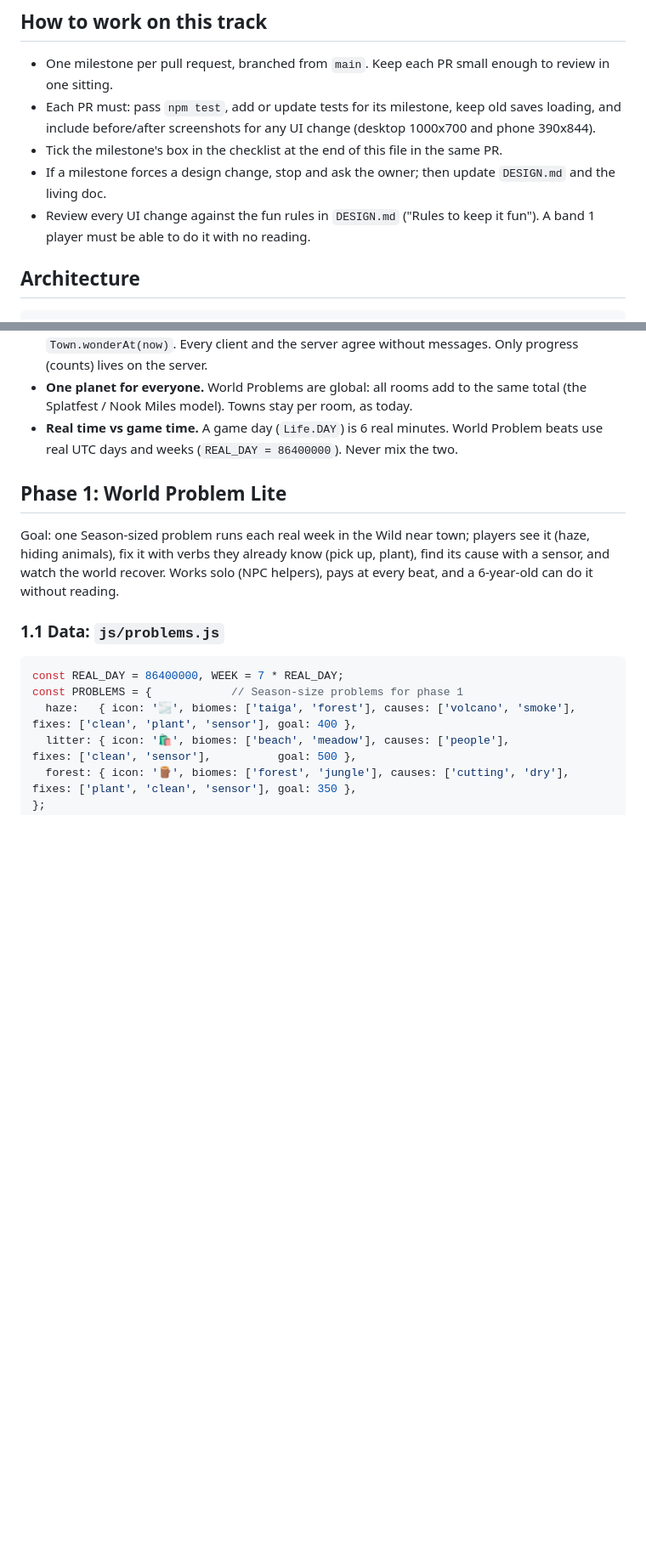
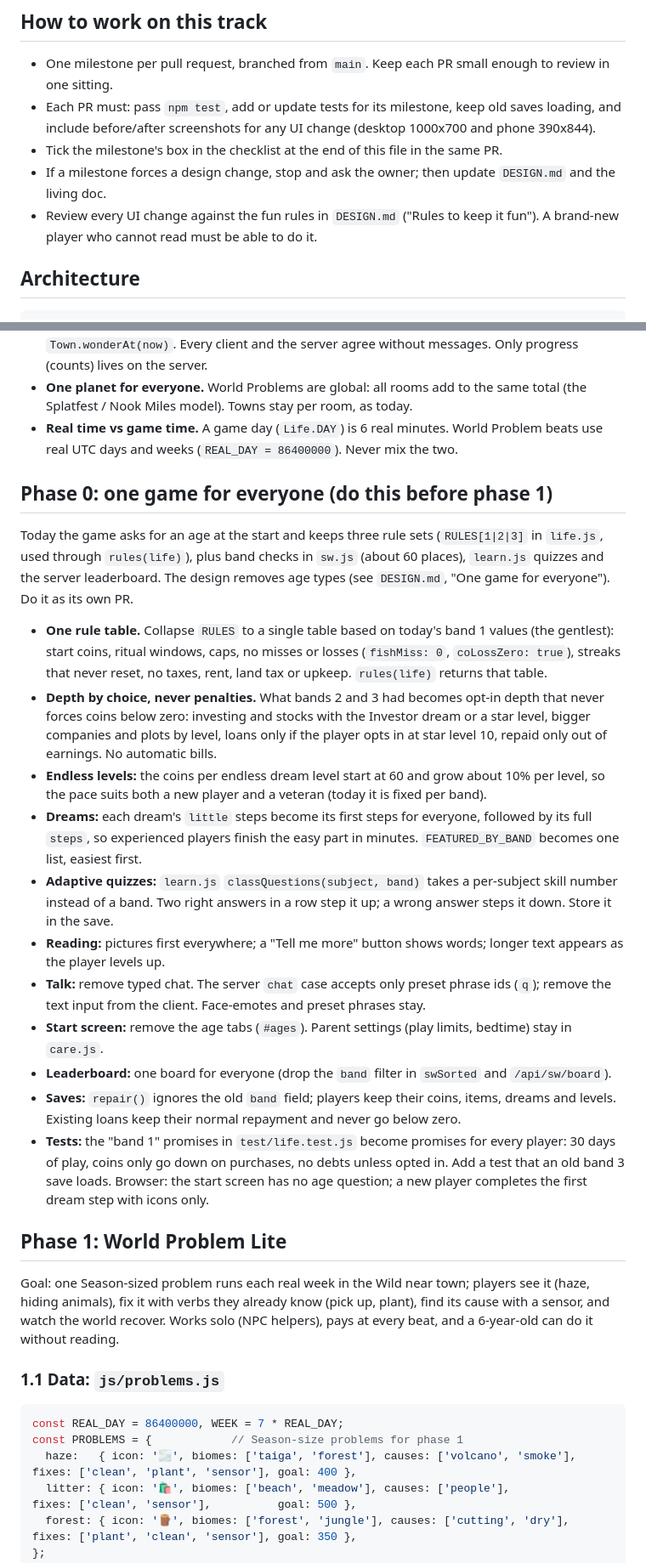
Before and after one commit to rithythul/smallworld-game, a Markdown page: docs/world-builders/IMPLEMENTATION.md, 2 parts joined by grey strips. Shown at 85% size. GitHub-like rendering; blank space fills up the shorter version.

```diff
--- a/docs/world-builders/IMPLEMENTATION.md
+++ b/docs/world-builders/IMPLEMENTATION.md
@@ -11,8 +11,8 @@ detailed section here before it starts.
   before/after screenshots for any UI change (desktop 1000x700 and phone 390x844).
 - Tick the milestone's box in the checklist at the end of this file in the same PR.
 - If a milestone forces a design change, stop and ask the owner; then update `DESIGN.md` and the living doc.
-- Review every UI change against the fun rules in `DESIGN.md` ("Rules to keep it fun"). A band 1 player must
-  be able to do it with no reading.
+- Review every UI change against the fun rules in `DESIGN.md` ("Rules to keep it fun"). A brand-new player who
+  cannot read must be able to do it.
 
 ## Architecture
 
@@ -36,6 +36,36 @@ detailed section here before it starts.
   Splatfest / Nook Miles model). Towns stay per room, as today.
 - **Real time vs game time.** A game day (`Life.DAY`) is 6 real minutes. World Problem beats use real UTC
   days and weeks (`REAL_DAY = 86400000`). Never mix the two.
+
+## Phase 0: one game for everyone (do this before phase 1)
+
+Today the game asks for an age at the start and keeps three rule sets (`RULES[1|2|3]` in `life.js`, used
+through `rules(life)`), plus band checks in `sw.js` (about 60 places), `learn.js` quizzes and the server
+leaderboard. The design removes age types (see `DESIGN.md`, "One game for everyone"). Do it as its own PR.
+
+- **One rule table.** Collapse `RULES` to a single table based on today's band 1 values (the gentlest):
+  start coins, ritual windows, caps, no misses or losses (`fishMiss: 0`, `coLossZero: true`), streaks
+  that never reset, no taxes, rent, land tax or upkeep. `rules(life)` returns that table.
+- **Depth by choice, never penalties.** What bands 2 and 3 had becomes opt-in depth that never forces coins
+  below zero: investing and stocks with the Investor dream or a star level, bigger companies and plots by
+  level, loans only if the player opts in at star level 10, repaid only out of earnings. No automatic bills.
+- **Endless levels:** the coins per endless dream level start at 60 and grow about 10% per level, so the pace
+  suits both a new player and a veteran (today it is fixed per band).
+- **Dreams:** each dream's `little` steps become its first steps for everyone, followed by its full `steps`,
+  so experienced players finish the easy part in minutes. `FEATURED_BY_BAND` becomes one list, easiest first.
+- **Adaptive quizzes:** `learn.js` `classQuestions(subject, band)` takes a per-subject skill number instead
+  of a band. Two right answers in a row step it up; a wrong answer steps it down. Store it in the save.
+- **Reading:** pictures first everywhere; a "Tell me more" button shows words; longer text appears as the
+  player levels up.
+- **Talk:** remove typed chat. The server `chat` case accepts only preset phrase ids (`q`); remove the text
+  input from the client. Face-emotes and preset phrases stay.
+- **Start screen:** remove the age tabs (`#ages`). Parent settings (play limits, bedtime) stay in `care.js`.
+- **Leaderboard:** one board for everyone (drop the `band` filter in `swSorted` and `/api/sw/board`).
+- **Saves:** `repair()` ignores the old `band` field; players keep their coins, items, dreams and levels.
+  Existing loans keep their normal repayment and never go below zero.
+- **Tests:** the "band 1" promises in `test/life.test.js` become promises for every player: 30 days of
+  play, coins only go down on purchases, no debts unless opted in. Add a test that an old band 3 save loads.
+  Browser: the start screen has no age question; a new player completes the first dream step with icons only.
 
 ## Phase 1: World Problem Lite
 
```
Also changed, not shown: other parts of docs/world-builders/IMPLEMENTATION.md (+9 -8 lines), CLAUDE.md (+8 -6 lines), docs/world-builders/DESIGN.md (+42 -29 lines).
